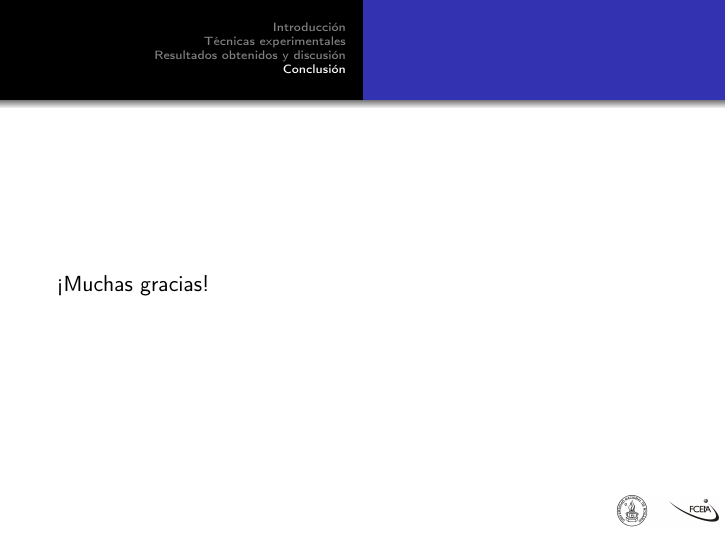
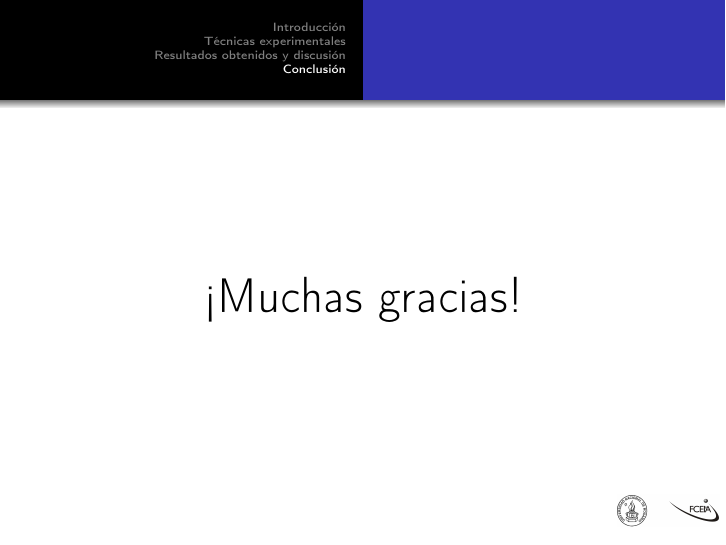
Before and after one commit to FDF94/PresentacionTesina, LaTeX slides (Presentacion.tex): page 53 of 53. Compiled offline with pdfLaTeX.

Commit message:
Add thanks

```diff
--- a/Presentacion.tex
+++ b/Presentacion.tex
@@ -632,15 +632,10 @@ mediante sputtering.}
 
 	\begin{frame}{Perspectivas a futuro}
 En base a lo visto en este trabajo, se propone en futuros estudios la optimización de los tratamientos térmicos para seleccionar la microestructura con precipitados nanométricos en el interior de los granos de la fase matriz, de modo de endurecerla sin cambiar drásticamente su estequiometría. Se sugiere, en particular, continuar con el estudio de las láminas ricas en $Ni$, ya que está demostrado la eficiencia de la fase H para endurecer la fase matriz en las aleaciones producidas por métodos convencionales, sin embargo no hay estudios en láminas delgadas de dicha composición en la bibliografía.
-\end{frame}
-\begin{frame}
-	¡Muchas gracias!
-\end{frame}
+	\end{frame}
+	\begin{frame}
+		\begin{center}
+			\Huge ¡Muchas gracias!
+		\end{center}
+	\end{frame}
 \end{document}
-%		\begin{frame}{Difracción por RX}
-%		\begin{columns}
-%		\begin{column}{.49\textwidth}
-%		\end{column}
-%		\begin{column}{.49\textwidth}
-%		\end{column}
-%		\end{columns}
```
